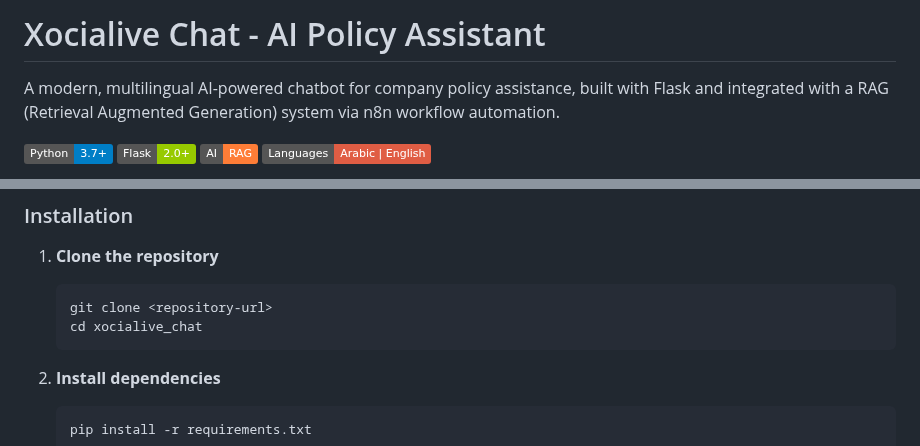
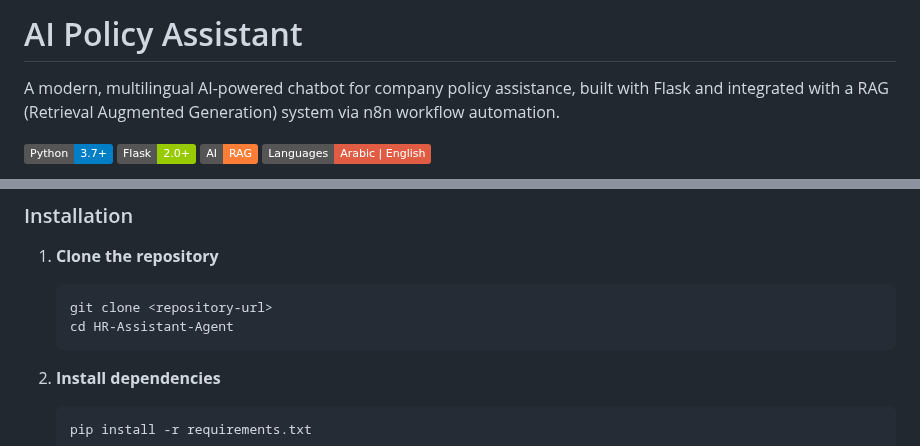
Before and after one commit to ehab-akram/HR-Assistant-Agent, a Markdown page: README.md, 2 parts joined by grey strips. GitHub-like rendering; badges without logos.

````diff
--- a/README.md
+++ b/README.md
@@ -1,4 +1,4 @@
-# Xocialive Chat - AI Policy Assistant
+# AI Policy Assistant
 
 A modern, multilingual AI-powered chatbot for company policy assistance, built with Flask and integrated with a RAG (Retrieval Augmented Generation) system via n8n workflow automation.
 
@@ -81,7 +81,7 @@ Based on the n8n workflow diagram, the system integrates with:
 1. **Clone the repository**
    ```bash
    git clone <repository-url>
-   cd xocialive_chat
+   cd HR-Assistant-Agent
    ```
 
 2. **Install dependencies**
````
